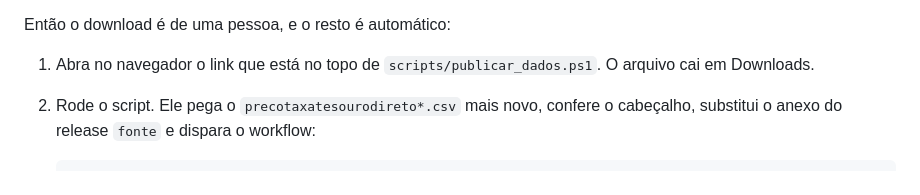
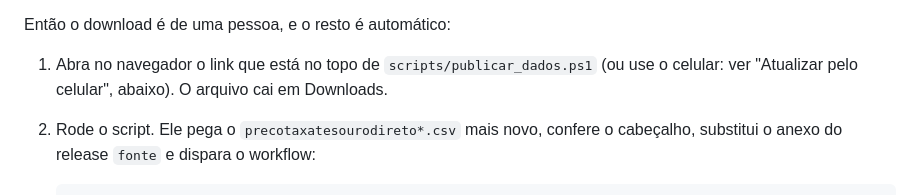
Before and after one commit to danguibes/tesourodireto, a Markdown page: LEIA-ME-PAGES.md, the part around one of its changes. Rendered like a GitHub page.

```diff
--- a/LEIA-ME-PAGES.md
+++ b/LEIA-ME-PAGES.md
@@ -19,7 +19,8 @@ preços do dia do tesourodireto.com.br responde 410 Gone.
 
 Então o download é de uma pessoa, e o resto é automático:
 
-1. Abra no navegador o link que está no topo de `scripts/publicar_dados.ps1`.
+1. Abra no navegador o link que está no topo de `scripts/publicar_dados.ps1`
+   (ou use o celular: ver "Atualizar pelo celular", abaixo).
    O arquivo cai em Downloads.
 2. Rode o script. Ele pega o `precotaxatesourodireto*.csv` mais novo, confere
    o cabeçalho, substitui o anexo do release `fonte` e dispara o workflow:
```
Also changed, not shown: other parts of LEIA-ME-PAGES.md (+75 -0 lines).
